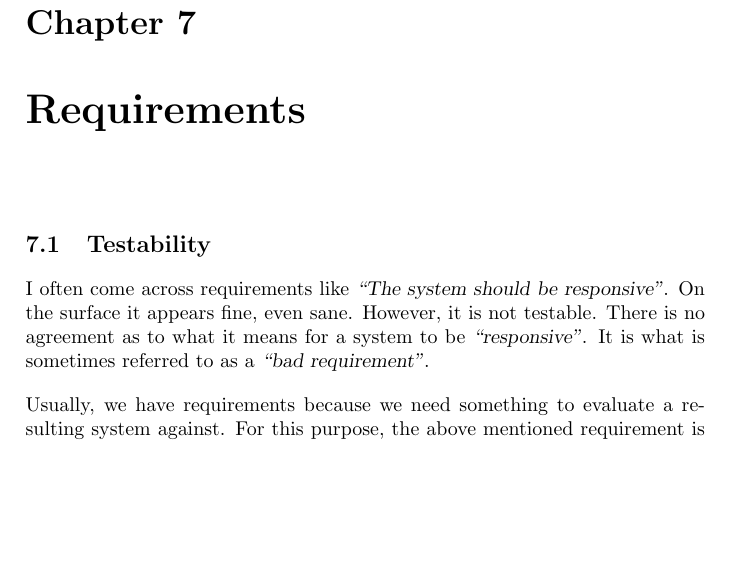
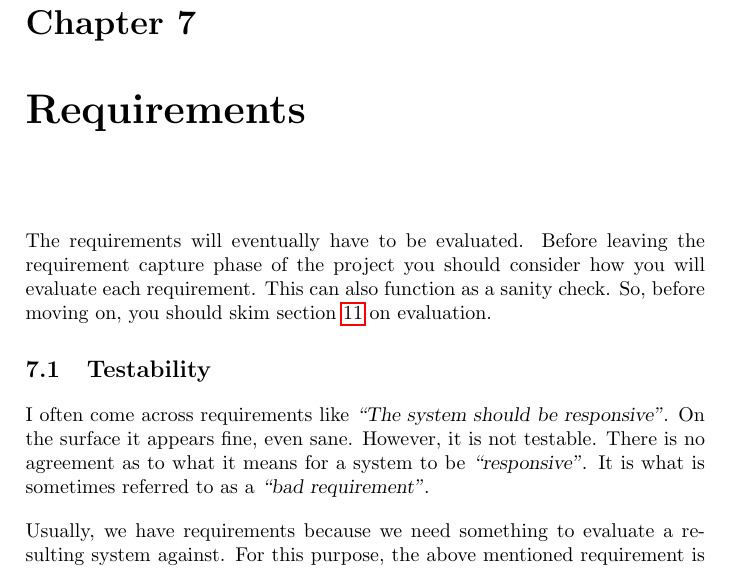
Before and after one commit to aslakjohansen/report-writing, a LaTeX thesis (doc/report-writing.tex): part of page 20 of 33, cut so that both start at the same text, the shorter picture padded with empty space. Compiled offline with pdfLaTeX.

Commit message:
Linked requirements to evaluation

```diff
--- a/doc/report-writing.tex
+++ b/doc/report-writing.tex
@@ -552,6 +552,9 @@ At times you fill find that a certain author has produced multiple papers of rel
 %%%%%%%%%%%%%%%%%%%%%%%%%%%%%%%%%%%%%%%%%%%%%%%%%%%%%%%%%%%%%%%%%%% Requirements
 \chapter{Requirements}
 
+% evaluation
+The requirements will eventually have to be evaluated. Before leaving the requirement capture phase of the project you should consider how you will evaluate each requirement. This can also function as a sanity check. So, before moving on, you should skim section \ref{sec:eval} on evaluation.
+
 \section{Testability}
 
 I often come across requirements like \quoted{The system should be responsive}. On the surface it appears fine, even sane. However, it is not testable. There is no agreement as to what it means for a system to be \quoted{responsive}. It is what is sometimes referred to as a \quoted{bad requirement}.
```
Also changed, not shown: doc/report-writing.tex (1 more changed lines).
